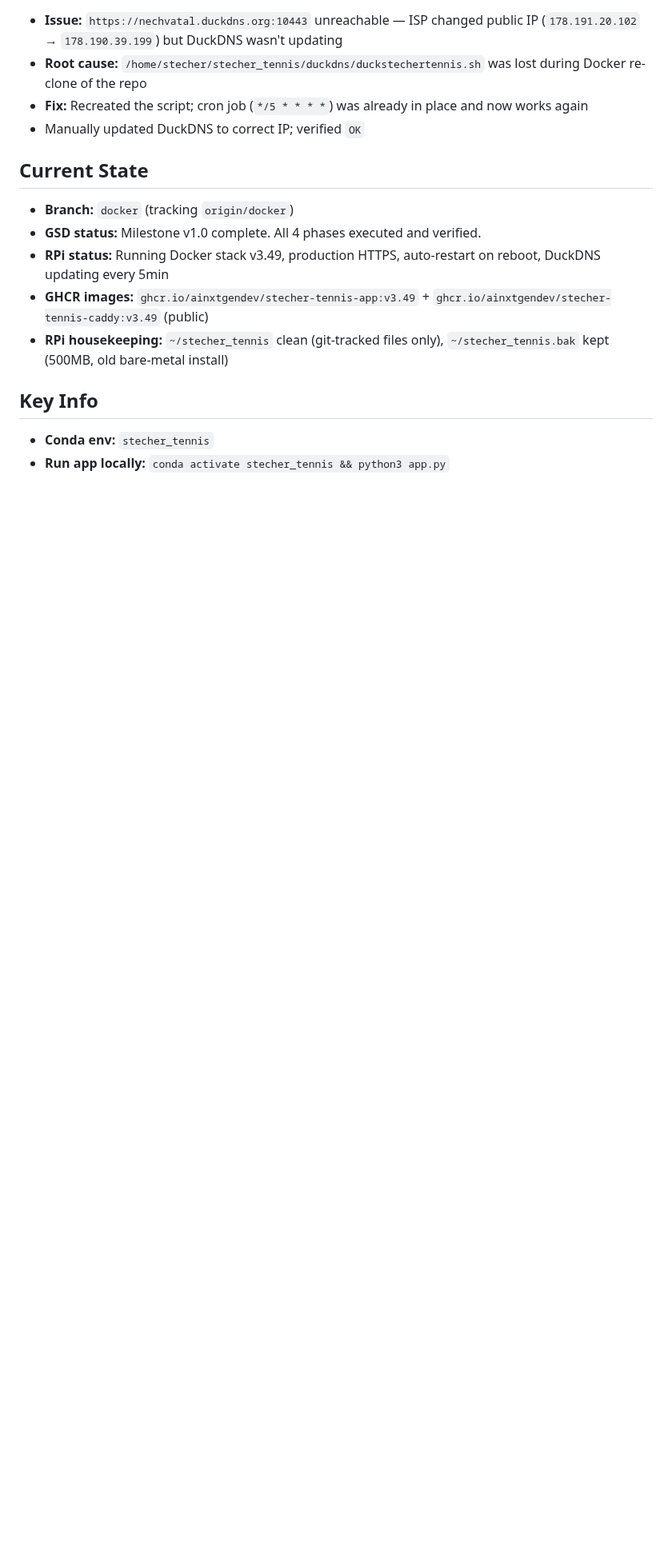
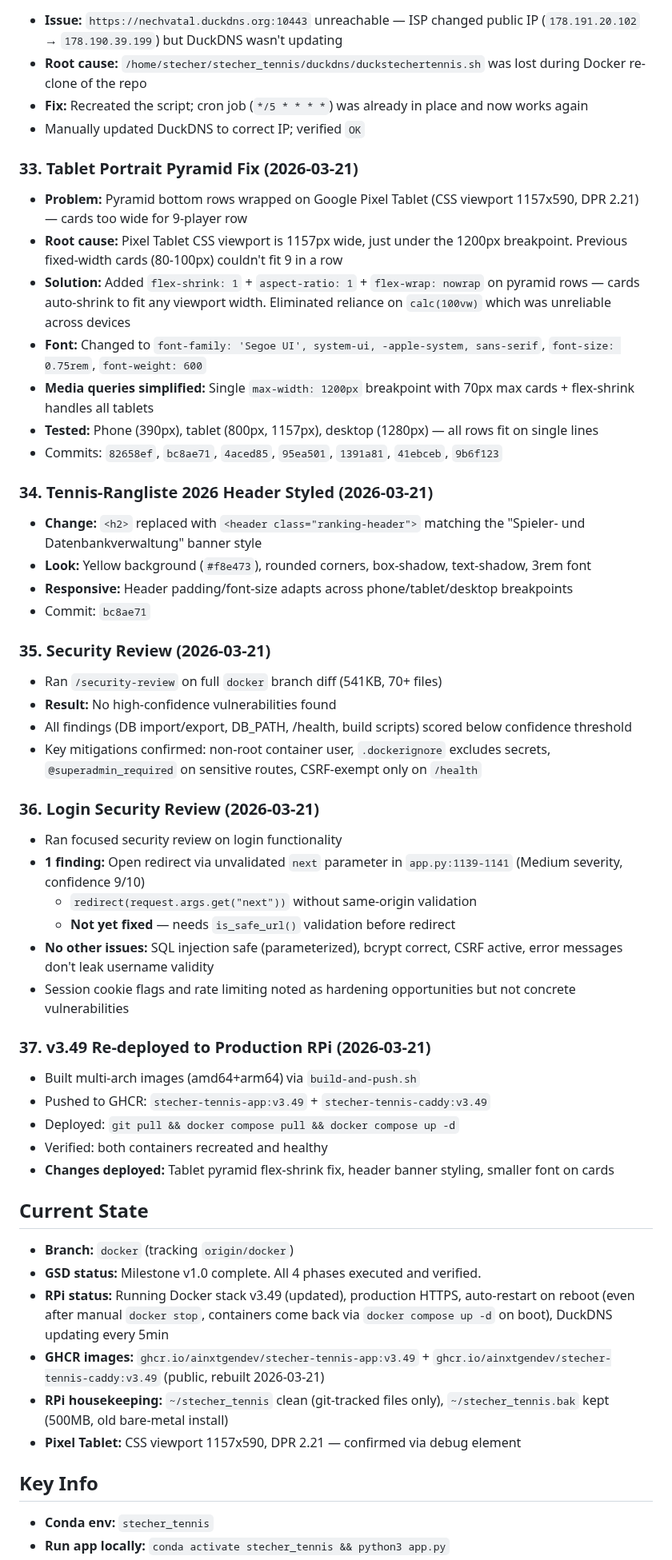
Before and after one commit to AINxtGenDev/stecher_tennis, a Markdown page: SESSION_CHECKPOINT.md, the part around the change. Shown at 80% size. Rendered like a GitHub page; blank space fills up the shorter version.

Commit message:
docs: update session checkpoint with security reviews and RPi deploy
Added sections 35-37: security review (no vulns), login security
review (open redirect found), RPi redeployment with tablet fixes.

Co-Authored-By: Claude Opus 4.6 (1M context) <noreply@anthropic.com>

```diff
--- a/SESSION_CHECKPOINT.md
+++ b/SESSION_CHECKPOINT.md
@@ -310,12 +310,49 @@
 - **Fix:** Recreated the script; cron job (`*/5 * * * *`) was already in place and now works again
 - Manually updated DuckDNS to correct IP; verified `OK`
 
+### 33. Tablet Portrait Pyramid Fix (2026-03-21)
+- **Problem:** Pyramid bottom rows wrapped on Google Pixel Tablet (CSS viewport 1157x590, DPR 2.21) — cards too wide for 9-player row
+- **Root cause:** Pixel Tablet CSS viewport is 1157px wide, just under the 1200px breakpoint. Previous fixed-width cards (80-100px) couldn't fit 9 in a row
+- **Solution:** Added `flex-shrink: 1` + `aspect-ratio: 1` + `flex-wrap: nowrap` on pyramid rows — cards auto-shrink to fit any viewport width. Eliminated reliance on `calc(100vw)` which was unreliable across devices
+- **Font:** Changed to `font-family: 'Segoe UI', system-ui, -apple-system, sans-serif`, `font-size: 0.75rem`, `font-weight: 600`
+- **Media queries simplified:** Single `max-width: 1200px` breakpoint with 70px max cards + flex-shrink handles all tablets
+- **Tested:** Phone (390px), tablet (800px, 1157px), desktop (1280px) — all rows fit on single lines
+- Commits: `82658ef`, `bc8ae71`, `4aced85`, `95ea501`, `1391a81`, `41ebceb`, `9b6f123`
+
+### 34. Tennis-Rangliste 2026 Header Styled (2026-03-21)
+- **Change:** `<h2>` replaced with `<header class="ranking-header">` matching the "Spieler- und Datenbankverwaltung" banner style
+- **Look:** Yellow background (`#f8e473`), rounded corners, box-shadow, text-shadow, 3rem font
+- **Responsive:** Header padding/font-size adapts across phone/tablet/desktop breakpoints
+- Commit: `bc8ae71`
+
+### 35. Security Review (2026-03-21)
+- Ran `/security-review` on full `docker` branch diff (541KB, 70+ files)
+- **Result:** No high-confidence vulnerabilities found
+- All findings (DB import/export, DB_PATH, /health, build scripts) scored below confidence threshold
+- Key mitigations confirmed: non-root container user, `.dockerignore` excludes secrets, `@superadmin_required` on sensitive routes, CSRF-exempt only on `/health`
+
+### 36. Login Security Review (2026-03-21)
+- Ran focused security review on login functionality
+- **1 finding:** Open redirect via unvalidated `next` parameter in `app.py:1139-1141` (Medium severity, confidence 9/10)
+  - `redirect(request.args.get("next"))` without same-origin validation
+  - **Not yet fixed** — needs `is_safe_url()` validation before redirect
+- **No other issues:** SQL injection safe (parameterized), bcrypt correct, CSRF active, error messages don't leak username validity
+- Session cookie flags and rate limiting noted as hardening opportunities but not concrete vulnerabilities
+
+### 37. v3.49 Re-deployed to Production RPi (2026-03-21)
+- Built multi-arch images (amd64+arm64) via `build-and-push.sh`
+- Pushed to GHCR: `stecher-tennis-app:v3.49` + `stecher-tennis-caddy:v3.49`
+- Deployed: `git pull && docker compose pull && docker compose up -d`
+- Verified: both containers recreated and healthy
+- **Changes deployed:** Tablet pyramid flex-shrink fix, header banner styling, smaller font on cards
+
 ## Current State
 - **Branch:** `docker` (tracking `origin/docker`)
 - **GSD status:** Milestone v1.0 complete. All 4 phases executed and verified.
-- **RPi status:** Running Docker stack v3.49, production HTTPS, auto-restart on reboot, DuckDNS updating every 5min
-- **GHCR images:** `ghcr.io/ainxtgendev/stecher-tennis-app:v3.49` + `ghcr.io/ainxtgendev/stecher-tennis-caddy:v3.49` (public)
+- **RPi status:** Running Docker stack v3.49 (updated), production HTTPS, auto-restart on reboot (even after manual `docker stop`, containers come back via `docker compose up -d` on boot), DuckDNS updating every 5min
+- **GHCR images:** `ghcr.io/ainxtgendev/stecher-tennis-app:v3.49` + `ghcr.io/ainxtgendev/stecher-tennis-caddy:v3.49` (public, rebuilt 2026-03-21)
 - **RPi housekeeping:** `~/stecher_tennis` clean (git-tracked files only), `~/stecher_tennis.bak` kept (500MB, old bare-metal install)
+- **Pixel Tablet:** CSS viewport 1157x590, DPR 2.21 — confirmed via debug element
 
 ## Key Info
 - **Conda env:** `stecher_tennis`
```
